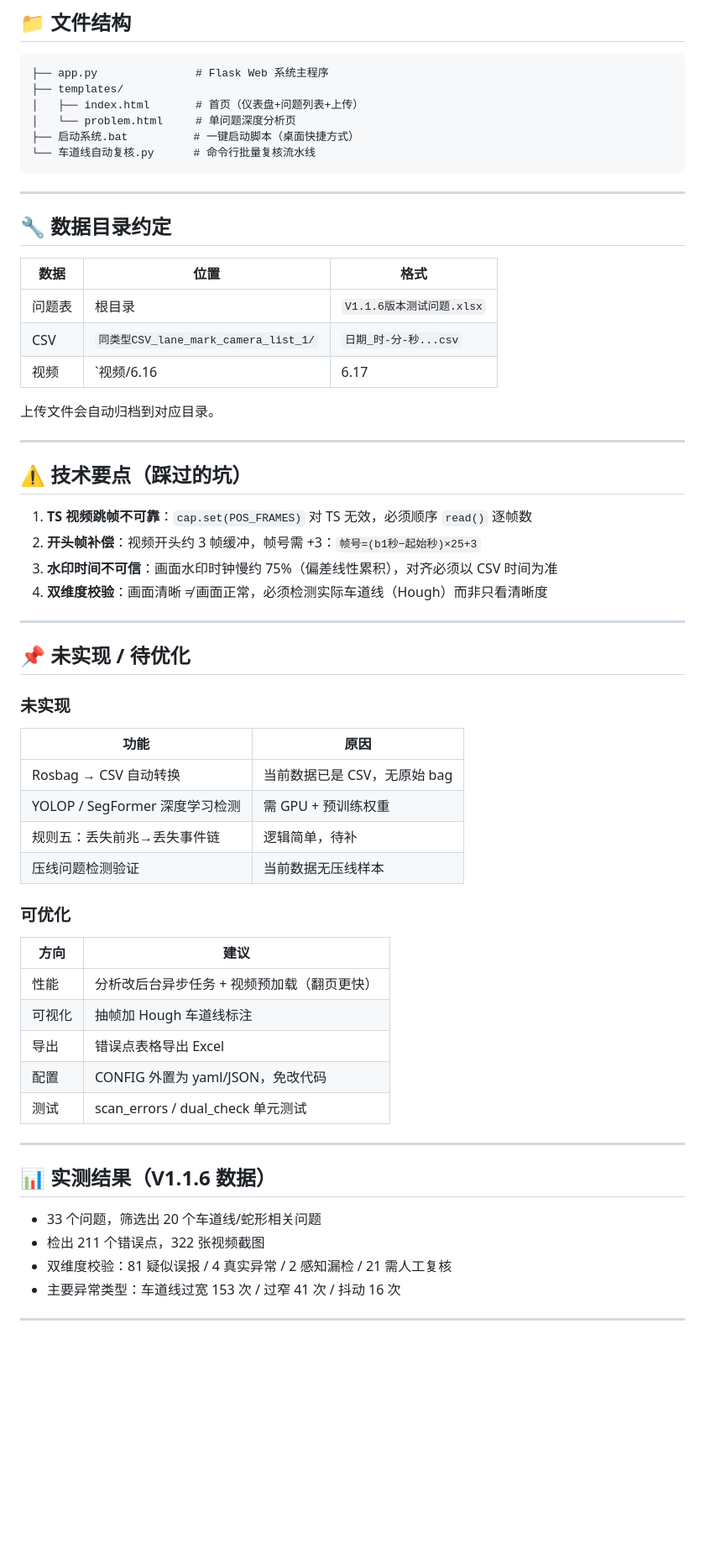
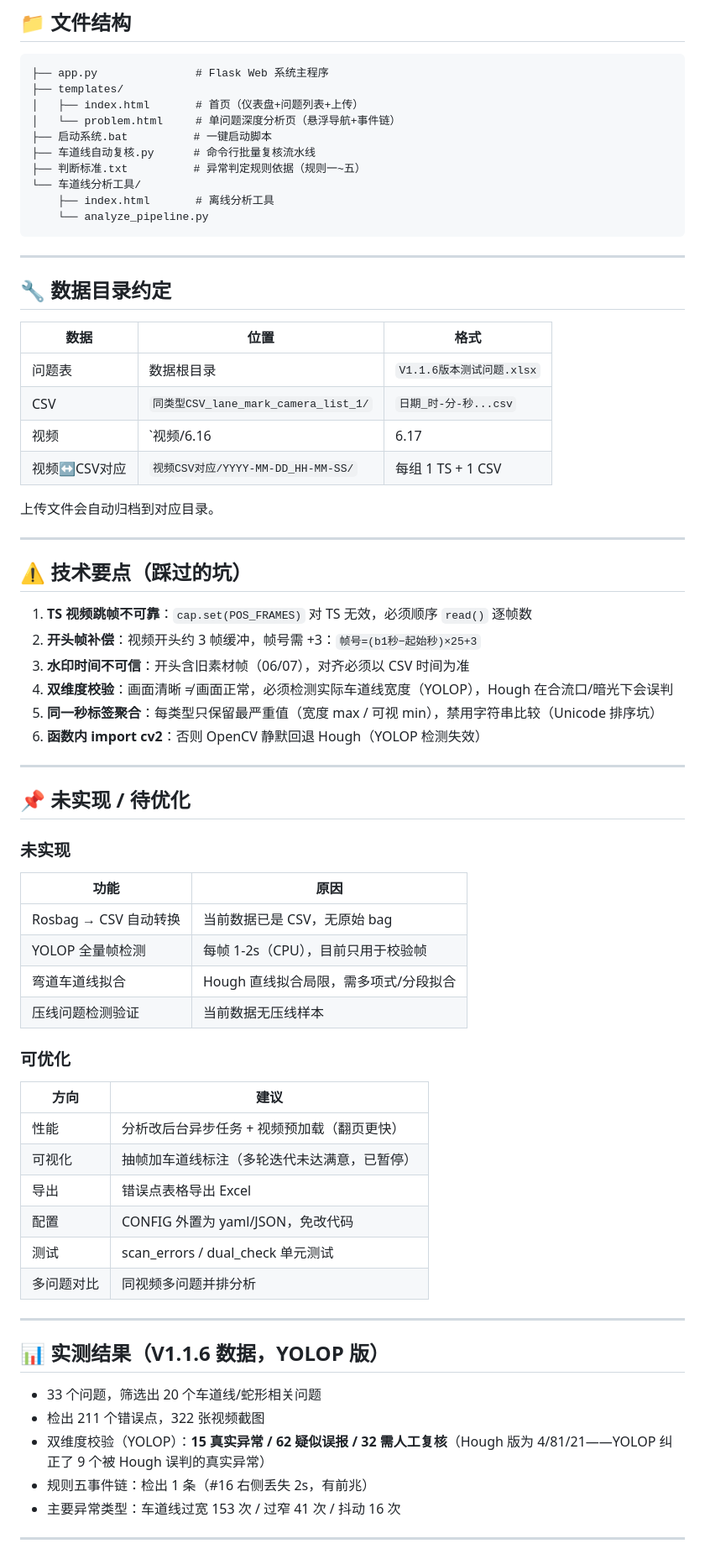
Before and after one commit to huachuan-888/lane-anomaly-system, a Markdown page: README.md, the part around one of its changes. Shown at 84% size. GitHub-like rendering; blank space fills up the shorter version.

````diff
--- a/README.md
+++ b/README.md
@@ -87,9 +106,13 @@ python 车道线自动复核.py
 ├── app.py               # Flask Web 系统主程序
 ├── templates/
 │   ├── index.html       # 首页（仪表盘+问题列表+上传）
-│   └── problem.html     # 单问题深度分析页
-├── 启动系统.bat          # 一键启动脚本（桌面快捷方式）
-└── 车道线自动复核.py      # 命令行批量复核流水线
+│   └── problem.html     # 单问题深度分析页（悬浮导航+事件链）
+├── 启动系统.bat          # 一键启动脚本
+├── 车道线自动复核.py      # 命令行批量复核流水线
+├── 判断标准.txt          # 异常判定规则依据（规则一~五）
+└── 车道线分析工具/
+    ├── index.html       # 离线分析工具
+    └── analyze_pipeline.py
 ```
 
 ---
@@ -98,9 +121,10 @@ python 车道线自动复核.py
 
 | 数据 | 位置 | 格式 |
 |------|------|------|
-| 问题表 | 根目录 | `V1.1.6版本测试问题.xlsx` |
+| 问题表 | 数据根目录 | `V1.1.6版本测试问题.xlsx` |
 | CSV | `同类型CSV_lane_mark_camera_list_1/` | `日期_时-分-秒...csv` |
 | 视频 | `视频/6.16|6.17|6.18/` | `ND02512_HHMMSS_vedio_chn4.ts` |
+| 视频↔CSV对应 | `视频CSV对应/YYYY-MM-DD_HH-MM-SS/` | 每组 1 TS + 1 CSV |
 
 上传文件会自动归档到对应目录。
 
@@ -110,37 +134,43 @@ python 车道线自动复核.py
 
 1. **TS 视频跳帧不可靠**：`cap.set(POS_FRAMES)` 对 TS 无效，必须顺序 `read()` 逐帧数
 2. **开头帧补偿**：视频开头约 3 帧缓冲，帧号需 +3：`帧号=(b1秒−起始秒)×25+3`
-3. **水印时间不可信**：画面水印时钟慢约 75%（偏差线性累积），对齐必须以 CSV 时间为准
-4. **双维度校验**：画面清晰 ≠ 画面正常，必须检测实际车道线（Hough）而非只看清晰度
+3. **水印时间不可信**：开头含旧素材帧（06/07），对齐必须以 CSV 时间为准
+4. **双维度校验**：画面清晰 ≠ 画面正常，必须检测实际车道线宽度（YOLOP），Hough 在合流口/暗光下会误判
+5. **同一秒标签聚合**：每类型只保留最严重值（宽度 max / 可视 min），禁用字符串比较（Unicode 排序坑）
+6. **函数内 import cv2**：否则 OpenCV 静默回退 Hough（YOLOP 检测失效）
 
 ---
 
 ## 📌 未实现 / 待优化
 
 ### 未实现
+
 | 功能 | 原因 |
 |------|------|
 | Rosbag → CSV 自动转换 | 当前数据已是 CSV，无原始 bag |
-| YOLOP / SegFormer 深度学习检测 | 需 GPU + 预训练权重 |
-| 规则五：丢失前兆→丢失事件链 | 逻辑简单，待补 |
+| YOLOP 全量帧检测 | 每帧 1-2s（CPU），目前只用于校验帧 |
+| 弯道车道线拟合 | Hough 直线拟合局限，需多项式/分段拟合 |
 | 压线问题检测验证 | 当前数据无压线样本 |
 
 ### 可优化
+
 | 方向 | 建议 |
 |------|------|
 | 性能 | 分析改后台异步任务 + 视频预加载（翻页更快）|
-| 可视化 | 抽帧加 Hough 车道线标注 |
+| 可视化 | 抽帧加车道线标注（多轮迭代未达满意，已暂停）|
 | 导出 | 错误点表格导出 Excel |
 | 配置 | CONFIG 外置为 yaml/JSON，免改代码 |
 | 测试 | scan_errors / dual_check 单元测试 |
+| 多问题对比 | 同视频多问题并排分析 |
 
 ---
 
-## 📊 实测结果（V1.1.6 数据）
+## 📊 实测结果（V1.1.6 数据，YOLOP 版）
 
 - 33 个问题，筛选出 20 个车道线/蛇形相关问题
 - 检出 211 个错误点，322 张视频截图
-- 双维度校验：81 疑似误报 / 4 真实异常 / 2 感知漏检 / 21 需人工复核
+- 双维度校验（YOLOP）：**15 真实异常 / 62 疑似误报 / 32 需人工复核**（Hough 版为 4/81/21——YOLOP 纠正了 9 个被 Hough 误判的真实异常）
+- 规则五事件链：检出 1 条（#16 右侧丢失 2s，有前兆）
 - 主要异常类型：车道线过宽 153 次 / 过窄 41 次 / 抖动 16 次
 
 ---
````
Also changed, not shown: other parts of README.md (+39 -20 lines).
